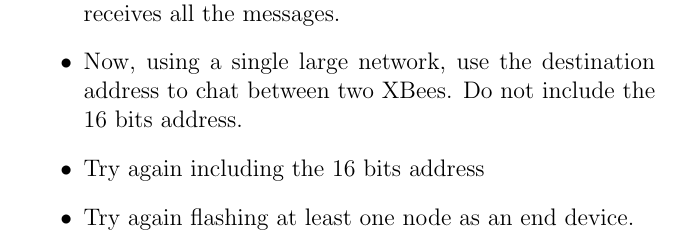
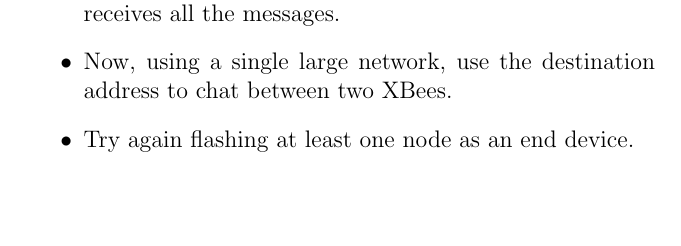
Before and after one commit to jbarcelo/WSNs_lecture_notes, a LaTeX thesis (document.tex, which reads practice/simpleChat.tex): part of page 54 of 99, cut so that both start at the same text, the shorter picture padded with empty space. Compiled offline with pdfLaTeX.

Commit message:
removed impossible directions about 16 bits addresses

```diff
--- a/practice/simpleChat.tex
+++ b/practice/simpleChat.tex
@@ -107,7 +107,5 @@ Other things you can try:
 \item Create a chat involving the whole class in a single network.
 This should be a broadcast chat in which everyone receives all the messages.
 \item Now, using a single large network, use the destination address to chat between two XBees.
-Do not include the 16 bits address.
-\item  Try again including the 16 bits address
 \item  Try again flashing at least one node as an end device.
 \end{itemize}
```
